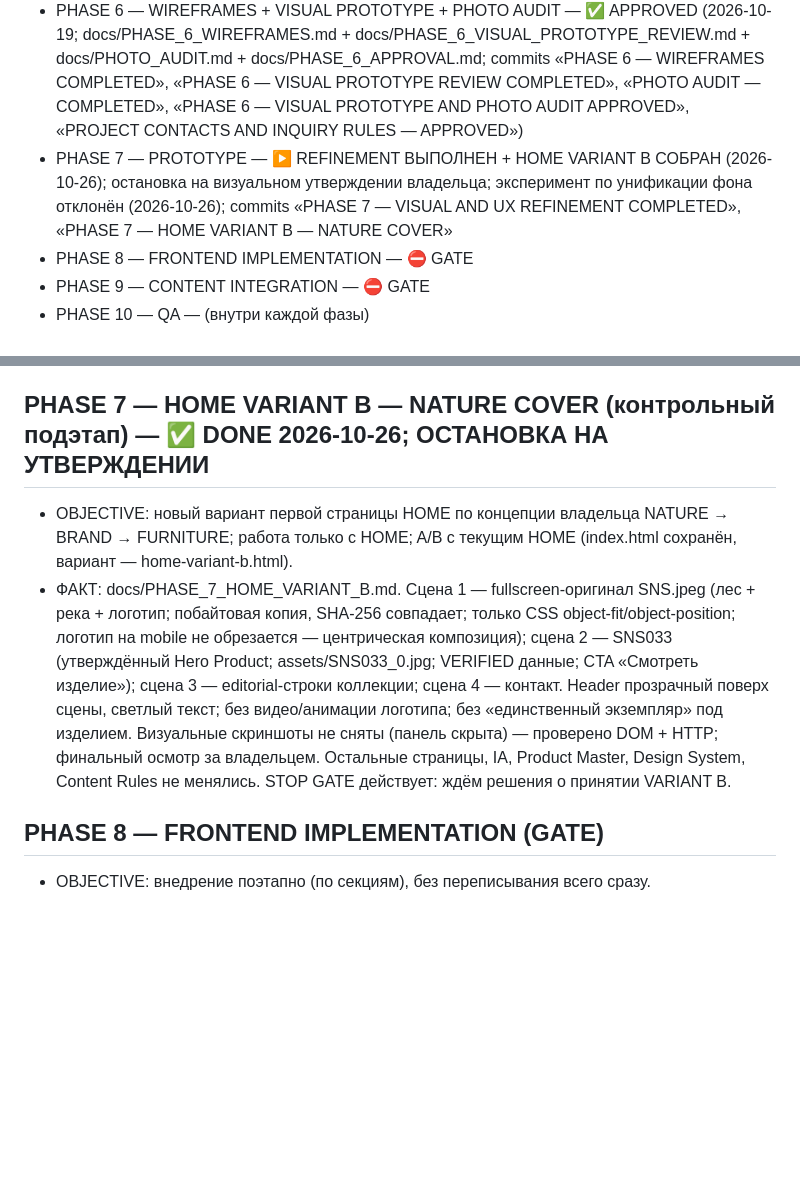
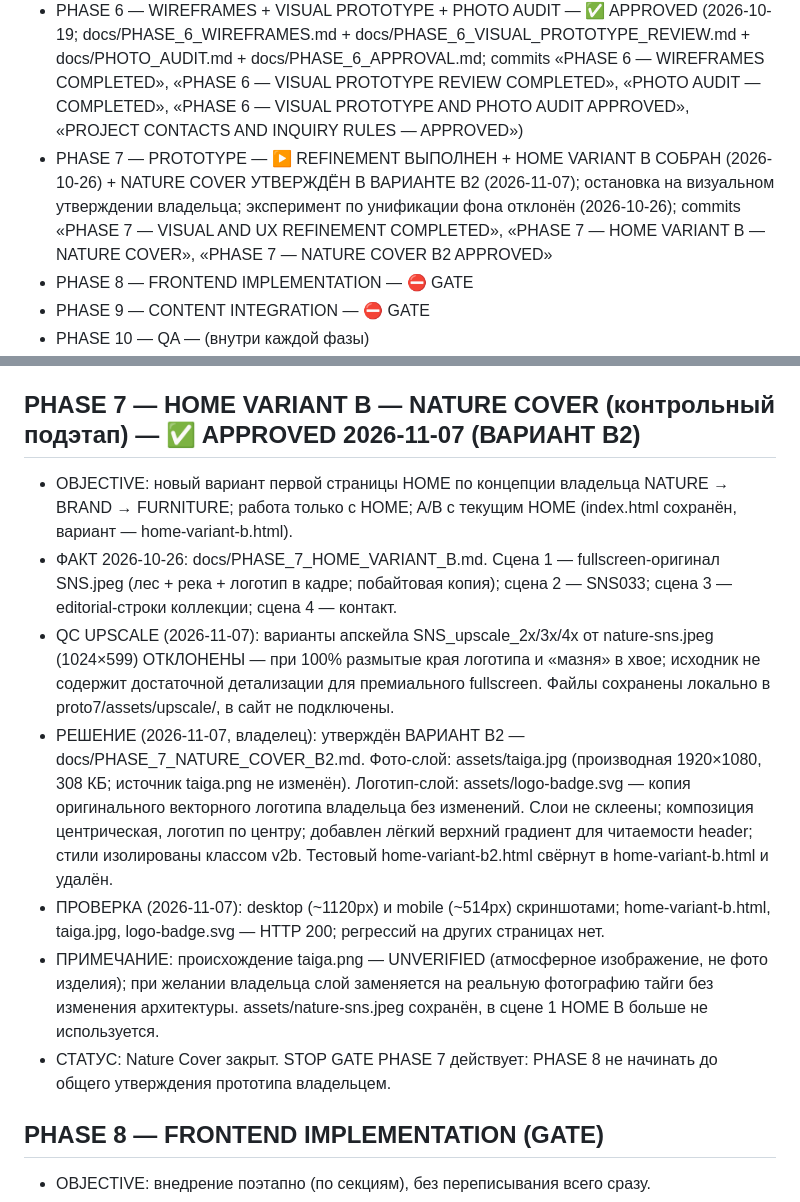
Before and after one commit to ca71029021-lgtm/ca71029021-lgtm.github.io, a Markdown page: PLANS.md, 2 parts joined by grey strips. GitHub-like rendering; blank space fills up the shorter version.

Commit message:
PHASE 7 — NATURE COVER B2 APPROVED — PLANS.md updated

```diff
--- a/PLANS.md
+++ b/PLANS.md
@@ -8,7 +8,7 @@
 - PHASE 4 — INFORMATION ARCHITECTURE — ✅ DONE (2026-10-18; docs/INFORMATION_ARCHITECTURE.md + docs/UX.md; commit «PHASE 4 — INFORMATION ARCHITECTURE COMPLETED»)
 - PHASE 5 — DESIGN DIRECTION — ✅ APPROVED (2026-10-18; направление A + эмоциональный слой B; commit «PHASE 5 — DESIGN DIRECTION APPROVED»)
 - PHASE 6 — WIREFRAMES + VISUAL PROTOTYPE + PHOTO AUDIT — ✅ APPROVED (2026-10-19; docs/PHASE_6_WIREFRAMES.md + docs/PHASE_6_VISUAL_PROTOTYPE_REVIEW.md + docs/PHOTO_AUDIT.md + docs/PHASE_6_APPROVAL.md; commits «PHASE 6 — WIREFRAMES COMPLETED», «PHASE 6 — VISUAL PROTOTYPE REVIEW COMPLETED», «PHOTO AUDIT — COMPLETED», «PHASE 6 — VISUAL PROTOTYPE AND PHOTO AUDIT APPROVED», «PROJECT CONTACTS AND INQUIRY RULES — APPROVED»)
-- PHASE 7 — PROTOTYPE — ▶ REFINEMENT ВЫПОЛНЕН + HOME VARIANT B СОБРАН (2026-10-26); остановка на визуальном утверждении владельца; эксперимент по унификации фона отклонён (2026-10-26); commits «PHASE 7 — VISUAL AND UX REFINEMENT COMPLETED», «PHASE 7 — HOME VARIANT B — NATURE COVER»
+- PHASE 7 — PROTOTYPE — ▶ REFINEMENT ВЫПОЛНЕН + HOME VARIANT B СОБРАН (2026-10-26) + NATURE COVER УТВЕРЖДЁН В ВАРИАНТЕ B2 (2026-11-07); остановка на визуальном утверждении владельца; эксперимент по унификации фона отклонён (2026-10-26); commits «PHASE 7 — VISUAL AND UX REFINEMENT COMPLETED», «PHASE 7 — HOME VARIANT B — NATURE COVER», «PHASE 7 — NATURE COVER B2 APPROVED»
 - PHASE 8 — FRONTEND IMPLEMENTATION — ⛔ GATE
 - PHASE 9 — CONTENT INTEGRATION — ⛔ GATE
 - PHASE 10 — QA — (внутри каждой фазы)
@@ -78,9 +78,14 @@
 - OBJECTIVE: улучшить существующий прототип по направлению MORE EDITORIAL / LESS UI без перехода к production и без изменения утверждённой IA.
 - ФАКТ: docs/PHASE_7_REFINEMENT.md. Навигация упрощена (Главная · Каталог · Материал · Контакты; категории — вторичный уровень); карточки без белых плашек, Product ID вторичен; фильтр каталога переведён из pill-кнопок в editorial-стиль; на PDP добавлен sticky primary CTA на mobile (≤767px) + touch-targets ≥44px; «Мастерская в Новосибирске» (неподтверждено) заменено на NEEDS CONFIRMATION во всех 40 страницах; taiga.png (4,3 МБ) → производная taiga.jpg (469 КБ, оригинал не изменён); добавлены focus-visible стили и Escape для мобильного меню. Проверено: 40/40 страниц HTTP 200, путь HOME→CATALOG→CATEGORY→PRODUCT→INQUIRY пройден, desktop+mobile проверены скриншотами, предзаполнение формы работает. STOP GATE: PHASE 8 не начинался, публикации не было; ждём визуального утверждения владельца. Фото и Product Master не тронуты.
 
-## PHASE 7 — HOME VARIANT B — NATURE COVER (контрольный подэтап) — ✅ DONE 2026-10-26; ОСТАНОВКА НА УТВЕРЖДЕНИИ
+## PHASE 7 — HOME VARIANT B — NATURE COVER (контрольный подэтап) — ✅ APPROVED 2026-11-07 (ВАРИАНТ B2)
 - OBJECTIVE: новый вариант первой страницы HOME по концепции владельца NATURE → BRAND → FURNITURE; работа только с HOME; A/B с текущим HOME (index.html сохранён, вариант — home-variant-b.html).
-- ФАКТ: docs/PHASE_7_HOME_VARIANT_B.md. Сцена 1 — fullscreen-оригинал SNS.jpeg (лес + река + логотип; побайтовая копия, SHA-256 совпадает; только CSS object-fit/object-position; логотип на mobile не обрезается — центрическая композиция); сцена 2 — SNS033 (утверждённый Hero Product; assets/SNS033_0.jpg; VERIFIED данные; CTA «Смотреть изделие»); сцена 3 — editorial-строки коллекции; сцена 4 — контакт. Header прозрачный поверх сцены, светлый текст; без видео/анимации логотипа; без «единственный экземпляр» под изделием. Визуальные скриншоты не сняты (панель скрыта) — проверено DOM + HTTP; финальный осмотр за владельцем. Остальные страницы, IA, Product Master, Design System, Content Rules не менялись. STOP GATE действует: ждём решения о принятии VARIANT B.
+- ФАКТ 2026-10-26: docs/PHASE_7_HOME_VARIANT_B.md. Сцена 1 — fullscreen-оригинал SNS.jpeg (лес + река + логотип в кадре; побайтовая копия); сцена 2 — SNS033; сцена 3 — editorial-строки коллекции; сцена 4 — контакт.
+- QC UPSCALE (2026-11-07): варианты апскейла SNS_upscale_2x/3x/4x от nature-sns.jpeg (1024×599) ОТКЛОНЕНЫ — при 100% размытые края логотипа и «мазня» в хвое; исходник не содержит достаточной детализации для премиального fullscreen. Файлы сохранены локально в proto7/assets/upscale/, в сайт не подключены.
+- РЕШЕНИЕ (2026-11-07, владелец): утверждён ВАРИАНТ B2 — docs/PHASE_7_NATURE_COVER_B2.md. Фото-слой: assets/taiga.jpg (производная 1920×1080, 308 КБ; источник taiga.png не изменён). Логотип-слой: assets/logo-badge.svg — копия оригинального векторного логотипа владельца без изменений. Слои не склеены; композиция центрическая, логотип по центру; добавлен лёгкий верхний градиент для читаемости header; стили изолированы классом v2b. Тестовый home-variant-b2.html свёрнут в home-variant-b.html и удалён.
+- ПРОВЕРКА (2026-11-07): desktop (~1120px) и mobile (~514px) скриншотами; home-variant-b.html, taiga.jpg, logo-badge.svg — HTTP 200; регрессий на других страницах нет.
+- ПРИМЕЧАНИЕ: происхождение taiga.png — UNVERIFIED (атмосферное изображение, не фото изделия); при желании владельца слой заменяется на реальную фотографию тайги без изменения архитектуры. assets/nature-sns.jpeg сохранён, в сцене 1 HOME B больше не используется.
+- СТАТУС: Nature Cover закрыт. STOP GATE PHASE 7 действует: PHASE 8 не начинать до общего утверждения прототипа владельцем.
 
 ## PHASE 8 — FRONTEND IMPLEMENTATION (GATE)
 - OBJECTIVE: внедрение поэтапно (по секциям), без переписывания всего сразу.
```
